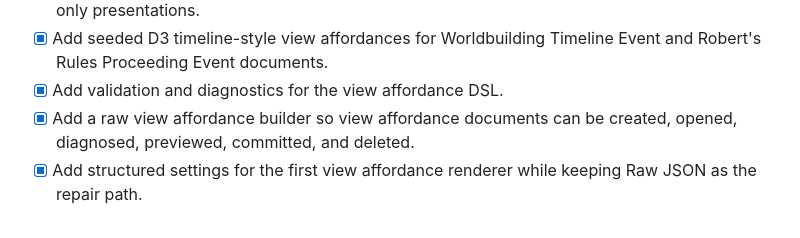
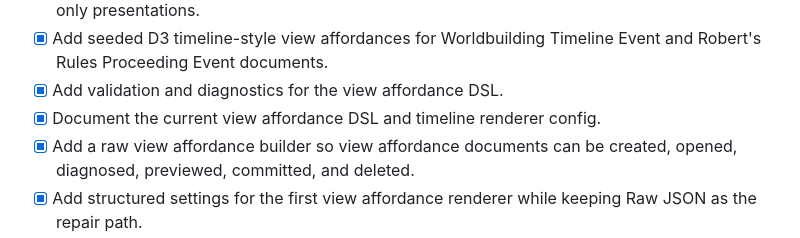
Before and after one commit to meleneth/datawires, a Markdown page: TASKS.md, the part around the change. GitHub-like rendering.

Commit message:
Document view affordance DSL

```diff
--- a/TASKS.md
+++ b/TASKS.md
@@ -81,6 +81,7 @@ document or repairing the affordance.
 - [x] Add seeded D3 timeline-style view affordances for Worldbuilding Timeline
       Event and Robert's Rules Proceeding Event documents.
 - [x] Add validation and diagnostics for the view affordance DSL.
+- [x] Document the current view affordance DSL and timeline renderer config.
 - [x] Add a raw view affordance builder so view affordance documents can be
       created, opened, diagnosed, previewed, committed, and deleted.
 - [x] Add structured settings for the first view affordance renderer while
```
Also changed, not shown: docs/view_affordance_dsl.md (added, +46 -0 lines).
